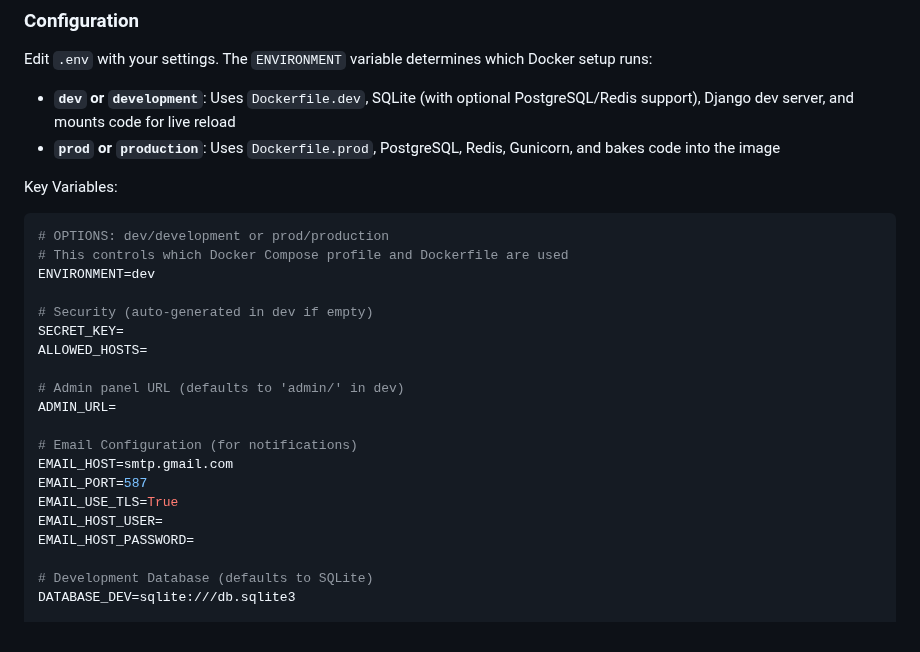
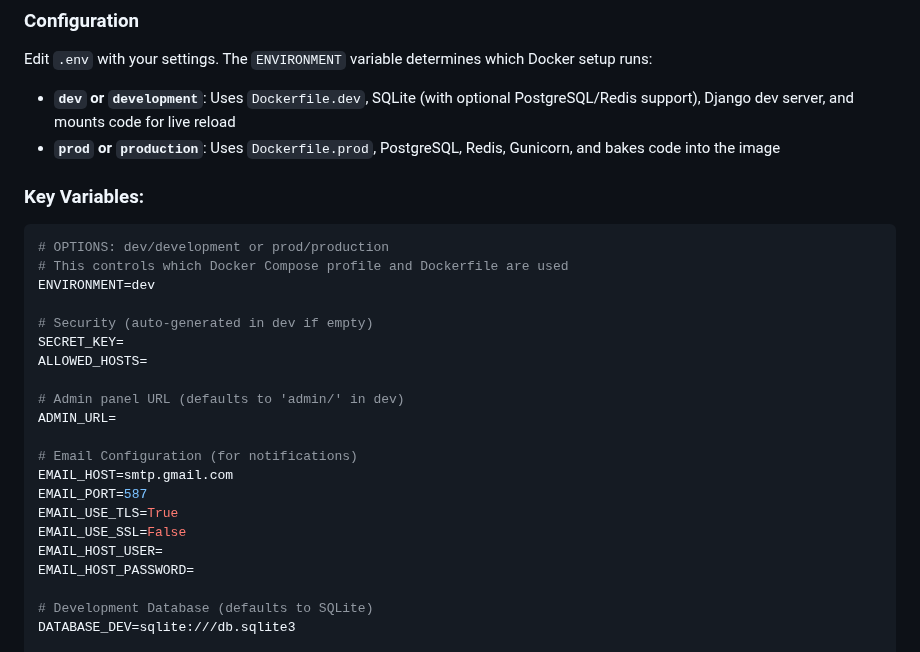
Before and after one commit to cymophic/crm-system, a Markdown page: README.md, the part around the change. Drawn GitHub-style.

Commit message:
Add missing `EMAIL_USE_SSL` variable

````diff
--- a/README.md
+++ b/README.md
@@ -88,7 +88,7 @@ Edit `.env` with your settings. The `ENVIRONMENT` variable determines which Dock
 - **`dev` or `development`**: Uses `Dockerfile.dev`, SQLite (with optional PostgreSQL/Redis support), Django dev server, and mounts code for live reload
 - **`prod` or `production`**: Uses `Dockerfile.prod`, PostgreSQL, Redis, Gunicorn, and bakes code into the image
 
-Key Variables:
+### Key Variables:
 
 ```bash
 # OPTIONS: dev/development or prod/production
@@ -106,6 +106,7 @@ ADMIN_URL=
 EMAIL_HOST=smtp.gmail.com
 EMAIL_PORT=587
 EMAIL_USE_TLS=True
+EMAIL_USE_SSL=False
 EMAIL_HOST_USER=
 EMAIL_HOST_PASSWORD=
 
````
